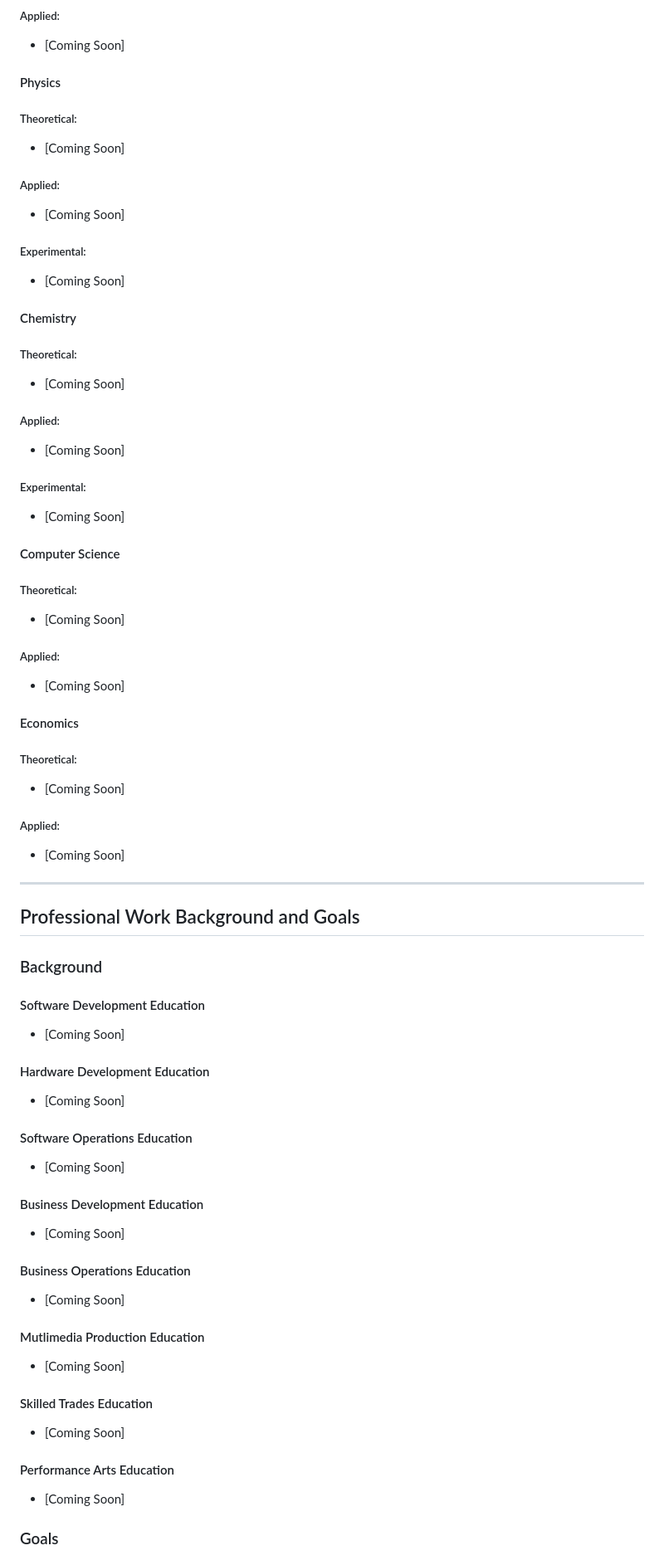
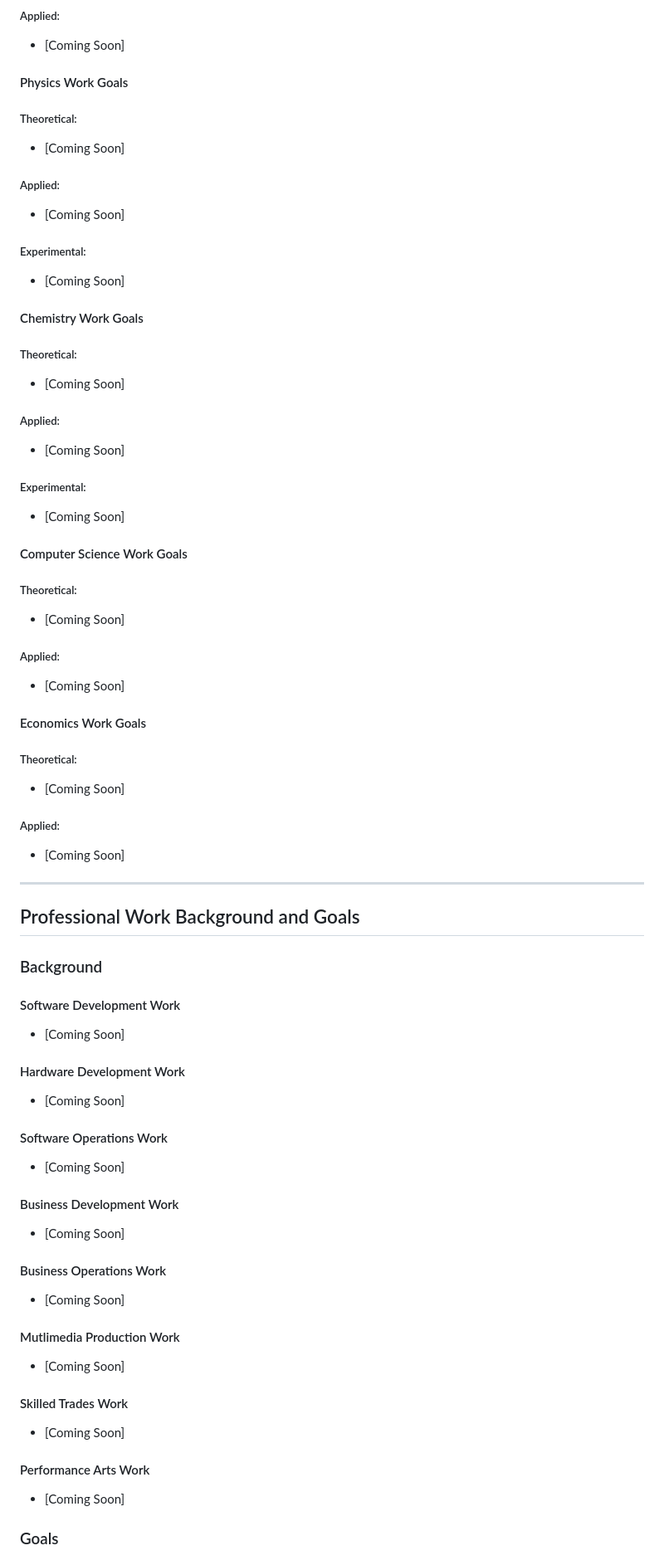
Before and after one commit to JaspreetKhela/JaspreetKhela, a Markdown page: README.md, the part around one of its changes. Shown at 83% size. Rendered like a GitHub page.

```diff
--- a/README.md
+++ b/README.md
@@ -291,7 +291,7 @@ __________
 ##### Applied:
 * [Coming Soon]
 
-#### Physics
+#### Physics Work Goals
 ##### Theoretical:
 * [Coming Soon]
 
@@ -301,7 +301,7 @@ __________
 ##### Experimental:
 * [Coming Soon]
 
-#### Chemistry
+#### Chemistry Work Goals
 ##### Theoretical:
 * [Coming Soon]
 
@@ -311,14 +311,14 @@ __________
 ##### Experimental:
 * [Coming Soon]
 
-#### Computer Science
+#### Computer Science Work Goals
 ##### Theoretical:
 * [Coming Soon]
 
 ##### Applied:
 * [Coming Soon]
 
-#### Economics
+#### Economics Work Goals
 ##### Theoretical:
 * [Coming Soon]
 
@@ -327,28 +327,28 @@ __________
 __________
 ## Professional Work Background and Goals
 ### Background
-#### Software Development Education
+#### Software Development Work
 * [Coming Soon]
 
-#### Hardware Development Education
+#### Hardware Development Work
 * [Coming Soon]
 
-#### Software Operations Education
+#### Software Operations Work
 * [Coming Soon]
 
-#### Business Development Education
+#### Business Development Work
 * [Coming Soon]
 
-#### Business Operations Education
+#### Business Operations Work
 * [Coming Soon]
 
-#### Mutlimedia Production Education
+#### Mutlimedia Production Work
 * [Coming Soon]
 
-#### Skilled Trades Education
+#### Skilled Trades Work
 * [Coming Soon]
 
-#### Performance Arts Education
+#### Performance Arts Work
 * [Coming Soon]
 
 ### Goals
```
Also changed, not shown: other parts of README.md (+36 -36 lines).
